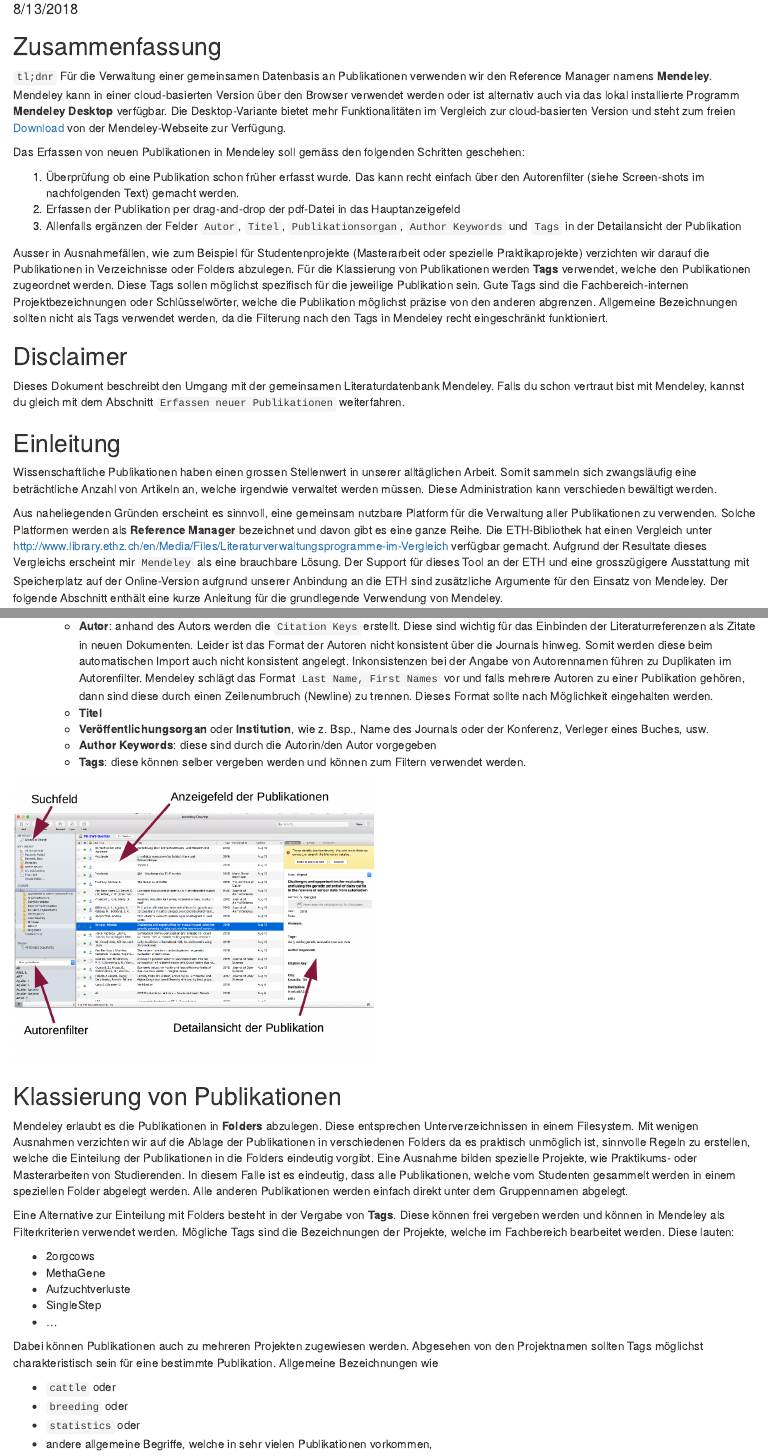
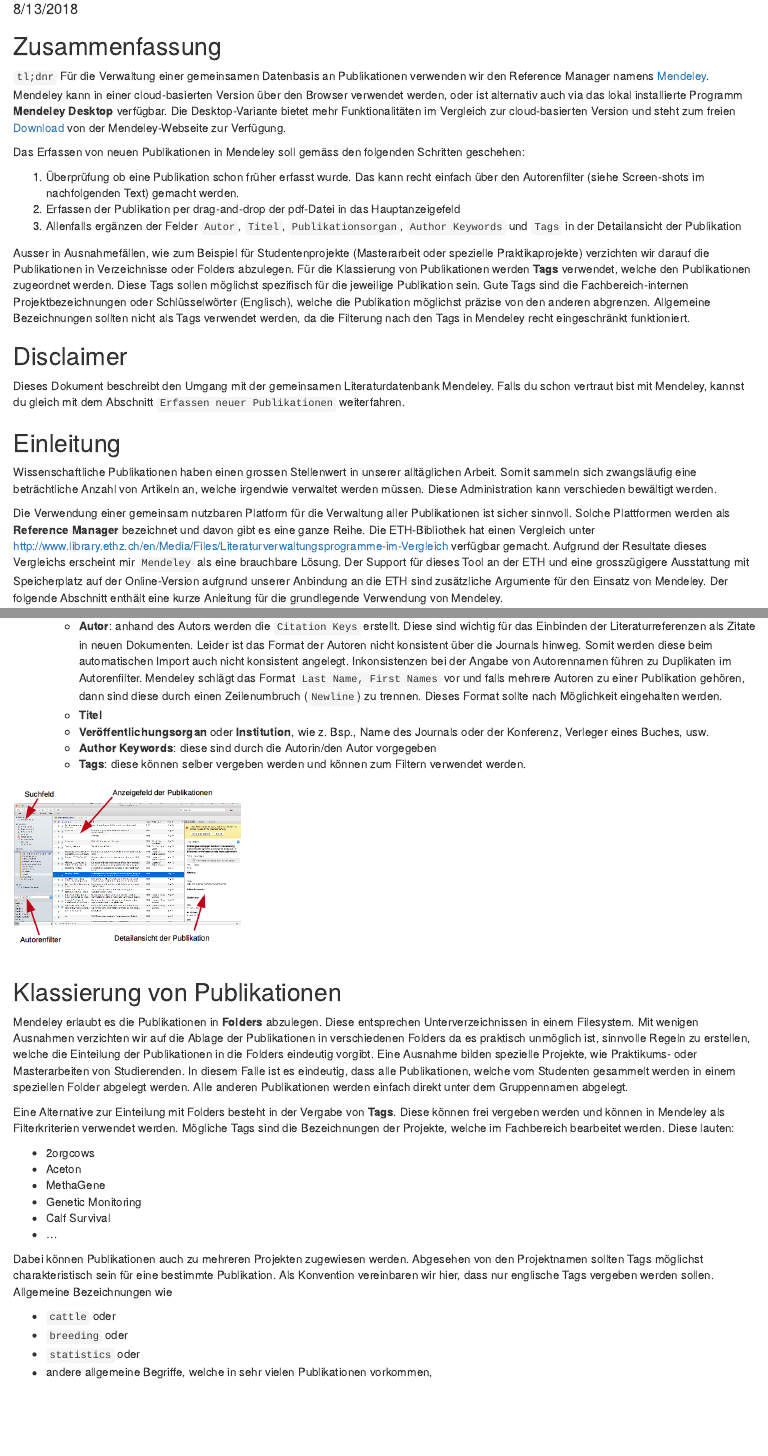
Before and after one commit to charlotte-ngs/MendeleyUsage, an R Markdown document (20180813_mendeley_refman/rmd/20180813_mendeley_reference_manager.Rmd): the page in a window 1100 px wide, from 100 px down, and a second part further down, joined at a grey line. Rendered offline with R 4.5, knitr and Pandoc, with nearby package versions; some code elsewhere in the file could not run offline.

Commit message:
Corrected version that will be announced

```diff
--- a/20180813_mendeley_refman/rmd/20180813_mendeley_reference_manager.Rmd
+++ b/20180813_mendeley_refman/rmd/20180813_mendeley_reference_manager.Rmd
@@ -12,7 +12,7 @@
 
 
 ## Zusammenfassung
-`tl;dnr` Für die Verwaltung einer gemeinsamen Datenbasis an Publikationen verwenden wir den Reference Manager namens __Mendeley__. Mendeley kann in einer cloud-basierten Version über den Browser verwendet werden oder ist alternativ auch via das lokal installierte Programm __Mendeley Desktop__ verfügbar. Die Desktop-Variante bietet mehr Funktionalitäten im Vergleich zur cloud-basierten Version und steht zum freien [Download](https://www.mendeley.com/download-desktop/) von der Mendeley-Webseite zur Verfügung.
+`tl;dnr` Für die Verwaltung einer gemeinsamen Datenbasis an Publikationen verwenden wir den Reference Manager namens [Mendeley](https://www.mendeley.com). Mendeley kann in einer cloud-basierten Version über den Browser verwendet werden, oder ist alternativ auch via das lokal installierte Programm __Mendeley Desktop__ verfügbar. Die Desktop-Variante bietet mehr Funktionalitäten im Vergleich zur cloud-basierten Version und steht zum freien [Download](https://www.mendeley.com/download-desktop/) von der Mendeley-Webseite zur Verfügung.
 
 Das Erfassen von neuen Publikationen in Mendeley soll gemäss den folgenden Schritten geschehen:
 
@@ -20,7 +20,7 @@
 2. Erfassen der Publikation per drag-and-drop der pdf-Datei in das Hauptanzeigefeld
 3. Allenfalls ergänzen der Felder `Autor`, `Titel`, `Publikationsorgan`, `Author Keywords` und `Tags` in der Detailansicht der Publikation
 
-Ausser in Ausnahmefällen, wie zum Beispiel für Studentenprojekte (Masterarbeit oder spezielle Praktikaprojekte) verzichten wir darauf die Publikationen in Verzeichnisse oder Folders abzulegen. Für die Klassierung von Publikationen werden __Tags__ verwendet, welche den Publikationen zugeordnet werden. Diese Tags sollen möglichst spezifisch für die jeweilige Publikation sein. Gute Tags sind die Fachbereich-internen Projektbezeichnungen oder Schlüsselwörter, welche die Publikation möglichst präzise von den anderen abgrenzen. Allgemeine Bezeichnungen sollten nicht als Tags verwendet werden, da die Filterung nach den Tags in Mendeley recht eingeschränkt funktioniert.
+Ausser in Ausnahmefällen, wie zum Beispiel für Studentenprojekte (Masterarbeit oder spezielle Praktikaprojekte) verzichten wir darauf die Publikationen in Verzeichnisse oder Folders abzulegen. Für die Klassierung von Publikationen werden __Tags__ verwendet, welche den Publikationen zugeordnet werden. Diese Tags sollen möglichst spezifisch für die jeweilige Publikation sein. Gute Tags sind die Fachbereich-internen Projektbezeichnungen oder Schlüsselwörter (Englisch), welche die Publikation möglichst präzise von den anderen abgrenzen. Allgemeine Bezeichnungen sollten nicht als Tags verwendet werden, da die Filterung nach den Tags in Mendeley recht eingeschränkt funktioniert.
 
 
 ## Disclaimer
@@ -30,7 +30,7 @@
 ## Einleitung
 Wissenschaftliche Publikationen haben einen grossen Stellenwert in unserer alltäglichen Arbeit. Somit sammeln sich zwangsläufig eine beträchtliche Anzahl von Artikeln an, welche irgendwie verwaltet werden müssen. Diese Administration kann verschieden bewältigt werden.
 
-Aus naheliegenden Gründen erscheint es sinnvoll, eine gemeinsam nutzbare Platform für die Verwaltung aller Publikationen zu verwenden. Solche Platformen werden als __Reference Manager__ bezeichnet und davon gibt es eine ganze Reihe. Die ETH-Bibliothek hat einen Vergleich unter http://www.library.ethz.ch/en/Media/Files/Literaturverwaltungsprogramme-im-Vergleich verfügbar gemacht.  Aufgrund der Resultate dieses Vergleichs erscheint mir `Mendeley` als eine brauchbare Lösung. Der Support für dieses Tool an der ETH und eine grosszügigere Ausstattung mit Speicherplatz auf der Online-Version aufgrund unserer Anbindung an die ETH sind zusätzliche Argumente für den Einsatz von Mendeley. Der folgende Abschnitt enthält eine kurze Anleitung für die grundlegende Verwendung von Mendeley.
+Die Verwendung einer gemeinsam nutzbaren Platform für die Verwaltung aller Publikationen ist sicher sinnvoll. Solche Plattformen werden als __Reference Manager__ bezeichnet und davon gibt es eine ganze Reihe. Die ETH-Bibliothek hat einen Vergleich unter http://www.library.ethz.ch/en/Media/Files/Literaturverwaltungsprogramme-im-Vergleich verfügbar gemacht.  Aufgrund der Resultate dieses Vergleichs erscheint mir `Mendeley` als eine brauchbare Lösung. Der Support für dieses Tool an der ETH und eine grosszügigere Ausstattung mit Speicherplatz auf der Online-Version aufgrund unserer Anbindung an die ETH sind zusätzliche Argumente für den Einsatz von Mendeley. Der folgende Abschnitt enthält eine kurze Anleitung für die grundlegende Verwendung von Mendeley.
 
 
 ## Mendeley
@@ -83,7 +83,7 @@
     + das Suchfeld oben links (siehe screen-shot unten) erlaubt es auch nach neuen Publikationen zu suchen. Aufgrund von Erfahrungsberichten ist die Qualität der Suche nicht über alle Zweifel erhaben.
 
 * __Schritt 3__: Ergänzung von Detailinformationen (rechtes Fenster im Mendeley Desktop, siehe screen-shot unten). Bei der Erfassung (Schritt 2) von neuen Publikationen kann es passieren, dass gewisse Informationen nicht richtig zugeordnet werden können. __Wichtige__ Detailinformationen sind
-    + __Autor__: anhand des Autors werden die `Citation Keys` erstellt. Diese sind wichtig für das Einbinden der Literaturreferenzen als Zitate in neuen Dokumenten. Leider ist das Format der Autoren nicht konsistent über die Journals hinweg. Somit werden diese beim automatischen Import auch nicht konsistent angelegt. Inkonsistenzen bei der Angabe von Autorennamen führen zu Duplikaten im Autorenfilter. Mendeley schlägt das Format `Last Name, First Names` vor und falls mehrere Autoren zu einer Publikation gehören, dann sind diese durch einen Zeilenumbruch (Newline) zu trennen. Dieses Format sollte nach Möglichkeit eingehalten werden.
+    + __Autor__: anhand des Autors werden die `Citation Keys` erstellt. Diese sind wichtig für das Einbinden der Literaturreferenzen als Zitate in neuen Dokumenten. Leider ist das Format der Autoren nicht konsistent über die Journals hinweg. Somit werden diese beim automatischen Import auch nicht konsistent angelegt. Inkonsistenzen bei der Angabe von Autorennamen führen zu Duplikaten im Autorenfilter. Mendeley schlägt das Format `Last Name, First Names` vor und falls mehrere Autoren zu einer Publikation gehören, dann sind diese durch einen Zeilenumbruch (`Newline`) zu trennen. Dieses Format sollte nach Möglichkeit eingehalten werden.
     + __Titel__
     + __Veröffentlichungsorgan__ oder __Institution__, wie z. Bsp., Name des Journals oder der Konferenz, Verleger eines Buches, usw.
     + __Author Keywords__: diese sind durch die Autorin/den Autor vorgegeben
@@ -102,12 +102,13 @@
 Eine Alternative zur Einteilung mit Folders besteht in der Vergabe von __Tags__. Diese können frei vergeben werden und können in Mendeley als Filterkriterien verwendet werden. Mögliche Tags sind die Bezeichnungen der Projekte, welche im Fachbereich bearbeitet werden. Diese lauten:
 
 * 2orgcows
+* Aceton
 * MethaGene
-* Aufzuchtverluste
-* SingleStep
+* Genetic Monitoring
+* Calf Survival
 * ...
 
-Dabei können Publikationen auch zu mehreren Projekten zugewiesen werden. Abgesehen von den Projektnamen sollten Tags möglichst charakteristisch sein für eine bestimmte Publikation. Allgemeine Bezeichnungen wie
+Dabei können Publikationen auch zu mehreren Projekten zugewiesen werden. Abgesehen von den Projektnamen sollten Tags möglichst charakteristisch sein für eine bestimmte Publikation. Als Konvention vereinbaren wir hier, dass nur englische Tags vergeben werden sollen. Allgemeine Bezeichnungen wie
 
 * `cattle` oder
 * `breeding` oder
```
Also changed, not shown: 20180813_mendeley_refman/odg/fb-zws-group.pdf, 20180813_mendeley_refman/odg/fb-zws-group.png, 20180813_mendeley_refman/odg/mendeleyauthorindex.pdf (deleted), 20180813_mendeley_refman/odg/mendeleyauthorindex.png (deleted), 20180813_mendeley_refman/odg/mendeleyofflinestart.pdf, 20180813_mendeley_refman/odg/mendeleyofflinestart.png, 20180813_mendeley_refman/odg/mendeleyonline.pdf, 20180813_mendeley_refman/odg/mendeleyonline.png, 20180813_mendeley_refman/odg/mendeleypubenter.pdf, 20180813_mendeley_refman/odg/mendeleypubenter.png, 20180813_mendeley_refman/rmd/20180813_mendeley_reference_manager.Rmd (4 more changed lines), 5 other files.
